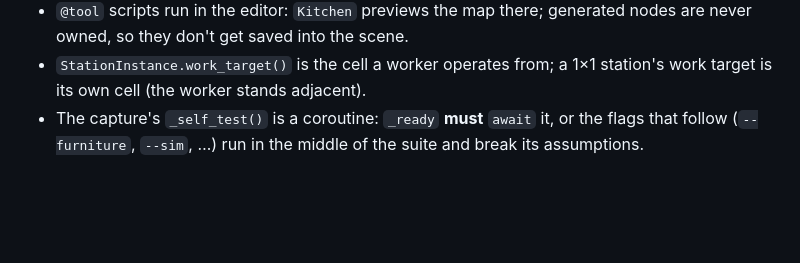
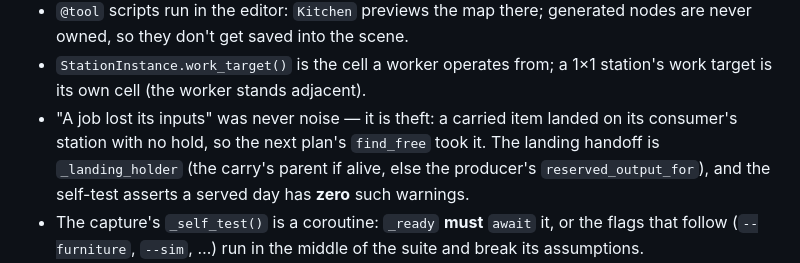
Before and after one commit to VictorGabrielAraujoBarbosa/csg, a Markdown page: AGENTS.md, the part around the change. GitHub-like rendering; blank space fills up the shorter version.

Commit message:
docs: note the lost-inputs theft fix in the gotchas

```diff
--- a/AGENTS.md
+++ b/AGENTS.md
@@ -268,6 +268,10 @@ orders, jobs, items, workers at shutdown).
   owned, so they don't get saved into the scene.
 - `StationInstance.work_target()` is the cell a worker operates from; a 1×1 station's work
   target is its own cell (the worker stands adjacent).
+- "A job lost its inputs" was never noise — it is theft: a carried item landed on its consumer's
+  station with no hold, so the next plan's `find_free` took it. The landing handoff is
+  `_landing_holder` (the carry's parent if alive, else the producer's `reserved_output_for`), and
+  the self-test asserts a served day has **zero** such warnings.
 - The capture's `_self_test()` is a coroutine: `_ready` **must** `await` it, or the flags that
   follow (`--furniture`, `--sim`, …) run in the middle of the suite and break its assumptions.
 - The kitchen frame is a `TextureRect` over `SubViewport.get_texture()`, not a
```
